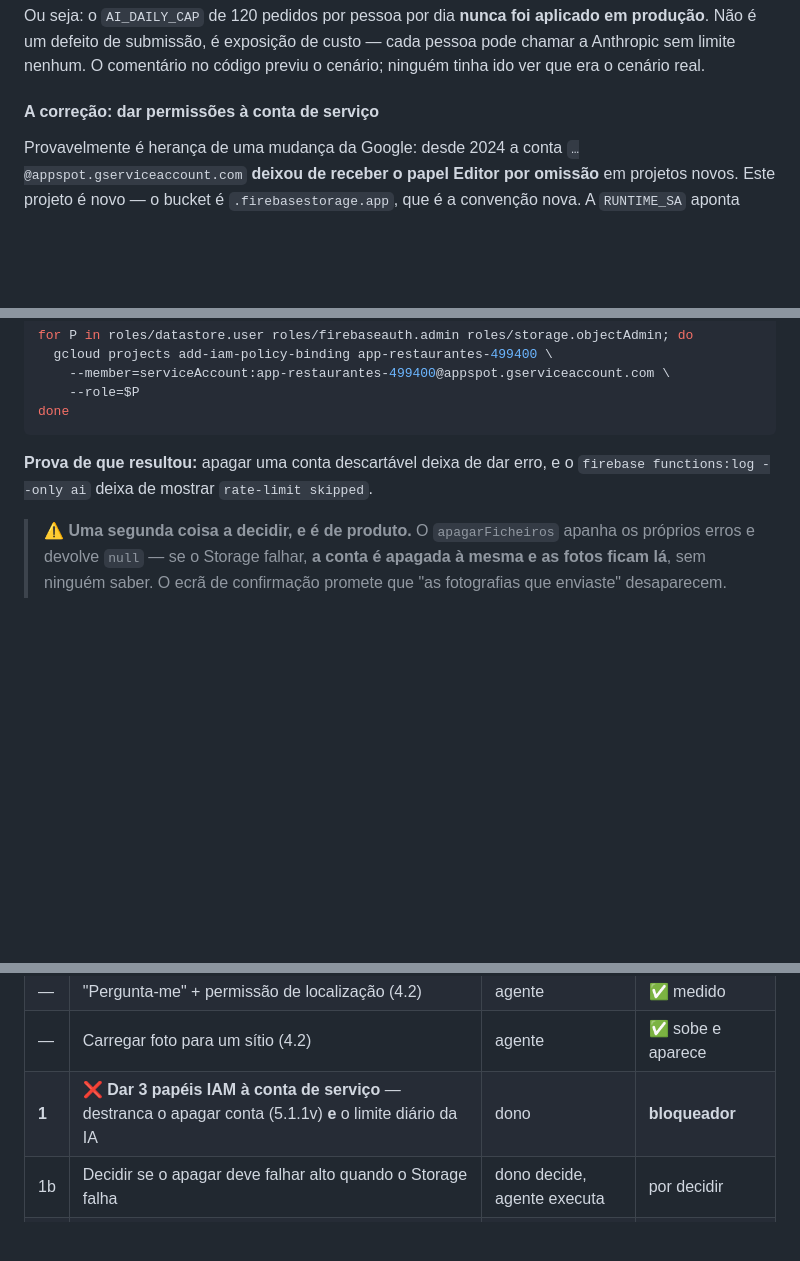
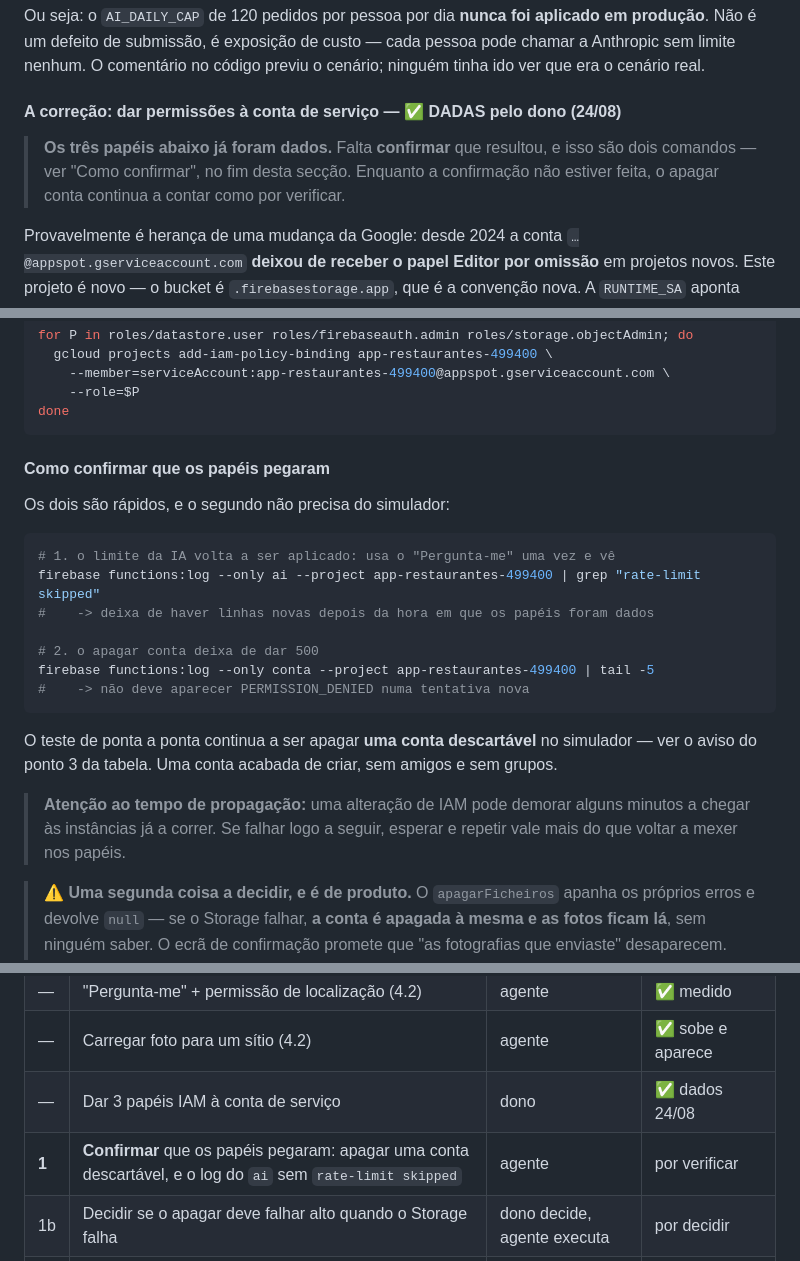
Before and after one commit to pedromouzinho/FoodboxdV2-APP, a Markdown page: HANDOFF-IOS-AGENTE.md, 3 parts joined by grey strips. Rendered like a GitHub page; blank space fills up the shorter version.

Commit message:
Os papéis IAM foram dados — falta confirmar que pegaram
O dono deu os três papéis à conta de serviço a 24/08. A secção deixa de pedir a
correção e passa a pedir a confirmação, que é o que falta.

Ficam os dois comandos que a fecham, e um deles não precisa do simulador: o log
do ai deixar de mostrar rate-limit skipped depois da hora dos papéis, e o log do
conta não voltar a dar PERMISSION_DENIED numa tentativa nova.

Fica também o aviso de propagação: uma alteração de IAM pode demorar minutos a
chegar às instâncias já a correr, e falhar logo a seguir não quer dizer que os
papéis estejam errados.

Na tabela, o bloqueador passa de 'dar os papéis' (feito, do dono) para
'confirmar que pegaram' (meu).

Co-Authored-By: Claude Opus 5 <noreply@anthropic.com>

````diff
--- a/HANDOFF-IOS-AGENTE.md
+++ b/HANDOFF-IOS-AGENTE.md
@@ -759,7 +759,12 @@ em produção**. Não é um defeito de submissão, é exposição de custo — c
 pode chamar a Anthropic sem limite nenhum. O comentário no código previu o
 cenário; ninguém tinha ido ver que era o cenário real.
 
-#### A correção: dar permissões à conta de serviço
+#### A correção: dar permissões à conta de serviço — ✅ **DADAS pelo dono (24/08)**
+
+> **Os três papéis abaixo já foram dados.** Falta **confirmar** que resultou, e
+> isso são dois comandos — ver "Como confirmar", no fim desta secção. Enquanto a
+> confirmação não estiver feita, o apagar conta continua a contar como por
+> verificar.
 
 Provavelmente é herança de uma mudança da Google: desde 2024 a conta
 `…@appspot.gserviceaccount.com` **deixou de receber o papel Editor por omissão**
@@ -786,8 +791,27 @@ for P in roles/datastore.user roles/firebaseauth.admin roles/storage.objectAdmin
 done
 ```
 
-**Prova de que resultou:** apagar uma conta descartável deixa de dar erro, e o
-`firebase functions:log --only ai` deixa de mostrar `rate-limit skipped`.
+#### Como confirmar que os papéis pegaram
+
+Os dois são rápidos, e o segundo não precisa do simulador:
+
+```bash
+# 1. o limite da IA volta a ser aplicado: usa o "Pergunta-me" uma vez e vê
+firebase functions:log --only ai --project app-restaurantes-499400 | grep "rate-limit skipped"
+#    -> deixa de haver linhas novas depois da hora em que os papéis foram dados
+
+# 2. o apagar conta deixa de dar 500
+firebase functions:log --only conta --project app-restaurantes-499400 | tail -5
+#    -> não deve aparecer PERMISSION_DENIED numa tentativa nova
+```
+
+O teste de ponta a ponta continua a ser apagar **uma conta descartável** no
+simulador — ver o aviso do ponto 3 da tabela. Uma conta acabada de criar, sem
+amigos e sem grupos.
+
+> **Atenção ao tempo de propagação:** uma alteração de IAM pode demorar alguns
+> minutos a chegar às instâncias já a correr. Se falhar logo a seguir, esperar e
+> repetir vale mais do que voltar a mexer nos papéis.
 
 > ⚠️ **Uma segunda coisa a decidir, e é de produto.** O `apagarFicheiros` apanha
 > os próprios erros e devolve `null` — se o Storage falhar, **a conta é apagada à
@@ -992,7 +1016,8 @@ quem chegar a seguir lê o repositório, não o chat.
 | 2 | Xcode: equipa + capacidade *Sign in with Apple* (4.1) | dono | por fazer |
 | — | "Pergunta-me" + permissão de localização (4.2) | agente | ✅ medido |
 | — | Carregar foto para um sítio (4.2) | agente | ✅ sobe e aparece |
-| **1** | ❌ **Dar 3 papéis IAM à conta de serviço** — destranca o apagar conta (5.1.1v) **e** o limite diário da IA | dono | **bloqueador** |
+| — | Dar 3 papéis IAM à conta de serviço | dono | ✅ dados 24/08 |
+| **1** | **Confirmar** que os papéis pegaram: apagar uma conta descartável, e o log do `ai` sem `rate-limit skipped` | agente | por verificar |
 | 1b | Decidir se o apagar deve falhar alto quando o Storage falha | dono decide, agente executa | por decidir |
 | 3b | O 2.º pedido de localização diz "localhost" — `@capacitor/geolocation` | dono decide, agente executa | por decidir |
 | — | Etiquetas de privacidade (4.3) | agente | ✅ levantadas do código |
````
